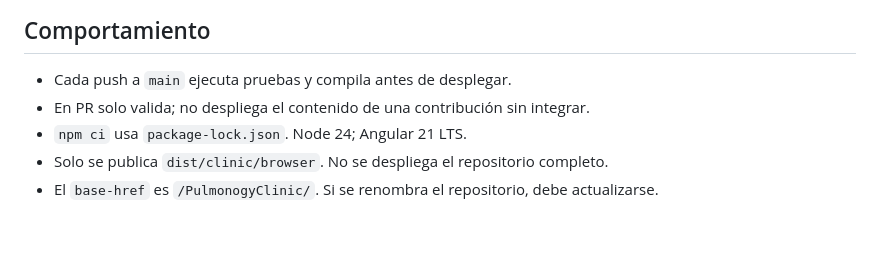
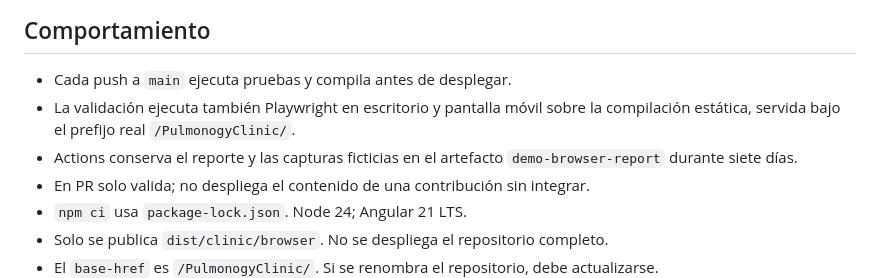
Before and after one commit to Finithe-Phoenix/PulmonogyClinic, a Markdown page: docs/DEPLOYMENT.md, the part around the change. Drawn GitHub-style; blank space fills up the shorter version.

```diff
--- a/docs/DEPLOYMENT.md
+++ b/docs/DEPLOYMENT.md
@@ -13,6 +13,8 @@ El workflow no incluye token personal ni intenta ampliar permisos de la cuenta.
 ## Comportamiento
 
 - Cada push a `main` ejecuta pruebas y compila antes de desplegar.
+- La validación ejecuta también Playwright en escritorio y pantalla móvil sobre la compilación estática, servida bajo el prefijo real `/PulmonogyClinic/`.
+- Actions conserva el reporte y las capturas ficticias en el artefacto `demo-browser-report` durante siete días.
 - En PR solo valida; no despliega el contenido de una contribución sin integrar.
 - `npm ci` usa `package-lock.json`. Node 24; Angular 21 LTS.
 - Solo se publica `dist/clinic/browser`. No se despliega el repositorio completo.
```
Also changed, not shown: README.md (+16 -1 lines), docs/VALIDATION.md (added, +30 -0 lines), docs/previews/panel-desktop.png (added), docs/previews/sitio-desktop.jpg (added), 13 other files.
